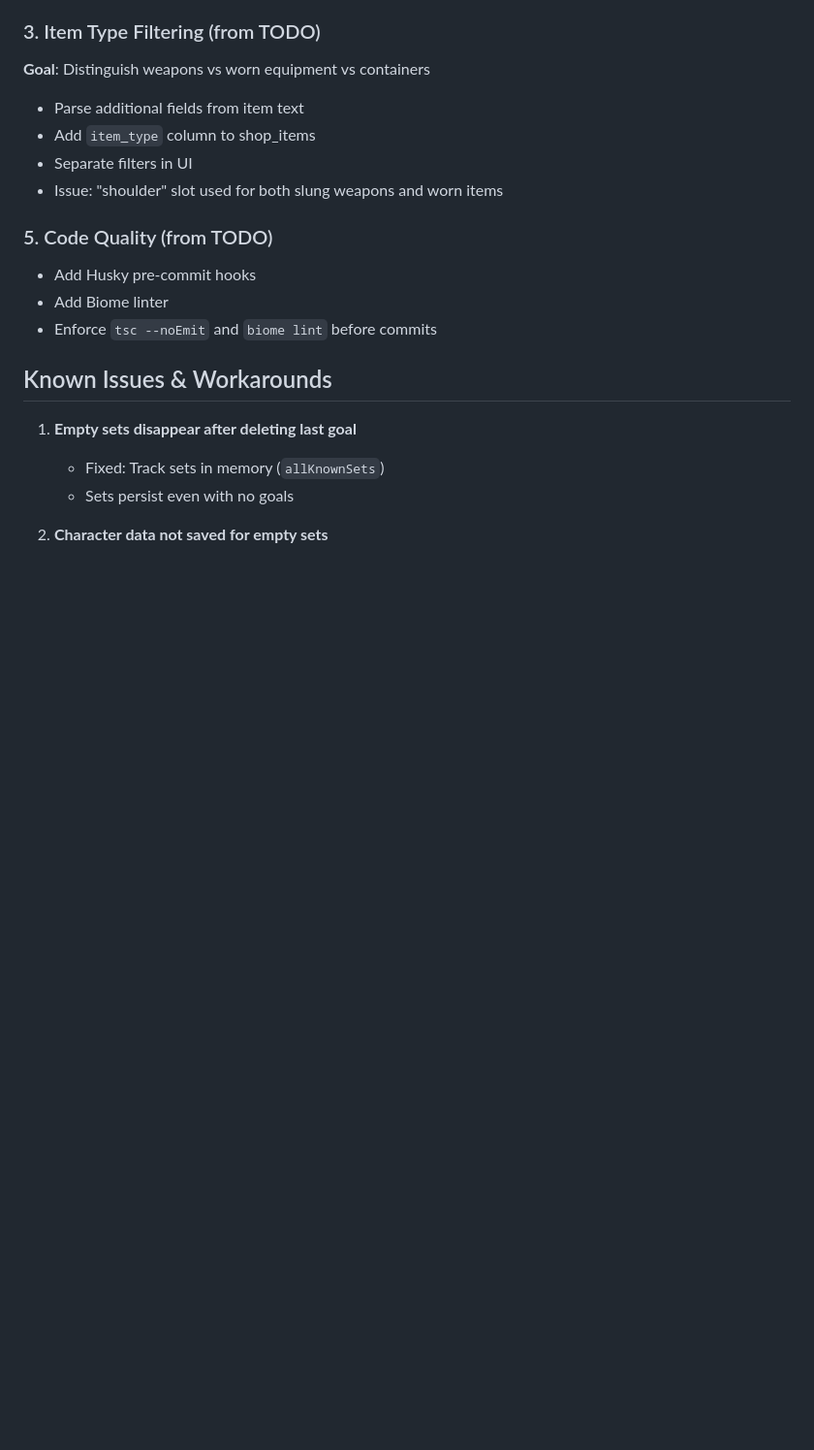
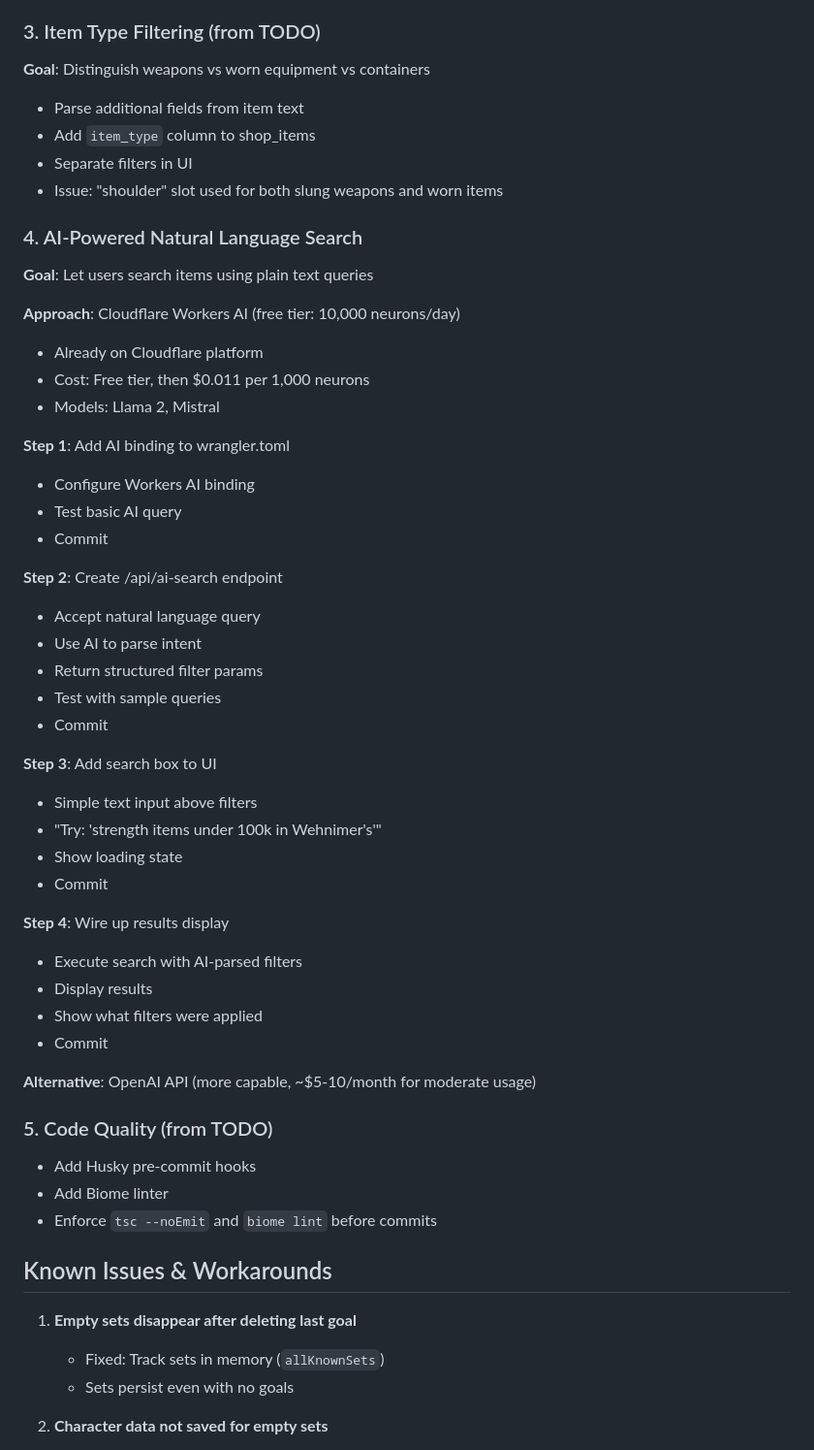
Before and after one commit to Buckwheet/GS4-EnhanciveShopper, a Markdown page: PROJECT_STEERING.md, the part around the change. Shown at 97% size. Drawn GitHub-style; blank space fills up the shorter version.

Commit message:
Add AI natural language search to feature roadmap

```diff
--- a/PROJECT_STEERING.md
+++ b/PROJECT_STEERING.md
@@ -194,6 +194,40 @@ GS4 Enhancive Shopper - A multi-user web application that monitors GemStone IV p
 - Separate filters in UI
 - Issue: "shoulder" slot used for both slung weapons and worn items
 
+### 4. AI-Powered Natural Language Search
+**Goal**: Let users search items using plain text queries
+
+**Approach**: Cloudflare Workers AI (free tier: 10,000 neurons/day)
+- Already on Cloudflare platform
+- Cost: Free tier, then $0.011 per 1,000 neurons
+- Models: Llama 2, Mistral
+
+**Step 1**: Add AI binding to wrangler.toml
+- Configure Workers AI binding
+- Test basic AI query
+- Commit
+
+**Step 2**: Create /api/ai-search endpoint
+- Accept natural language query
+- Use AI to parse intent
+- Return structured filter params
+- Test with sample queries
+- Commit
+
+**Step 3**: Add search box to UI
+- Simple text input above filters
+- "Try: 'strength items under 100k in Wehnimer's'"
+- Show loading state
+- Commit
+
+**Step 4**: Wire up results display
+- Execute search with AI-parsed filters
+- Display results
+- Show what filters were applied
+- Commit
+
+**Alternative**: OpenAI API (more capable, ~$5-10/month for moderate usage)
+
 ### 5. Code Quality (from TODO)
 - Add Husky pre-commit hooks
 - Add Biome linter
```
